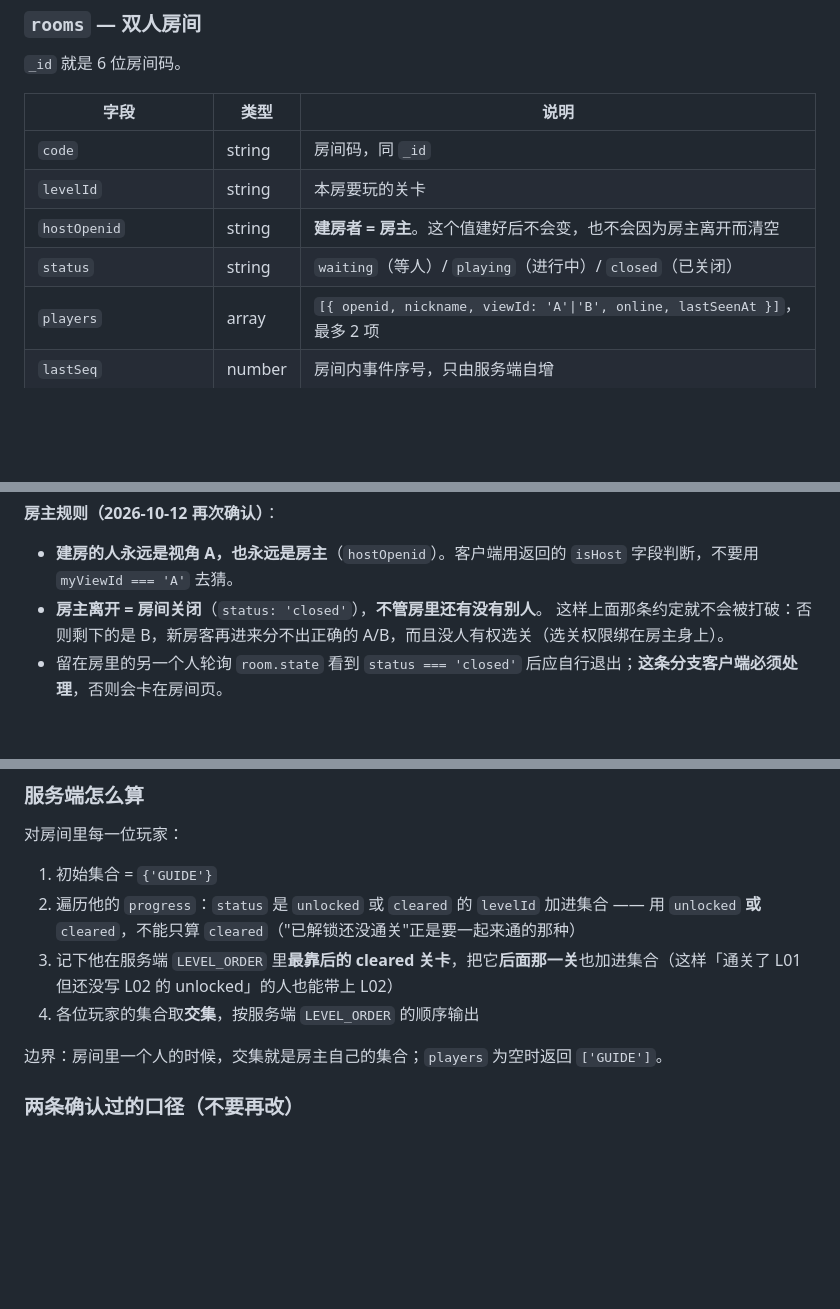
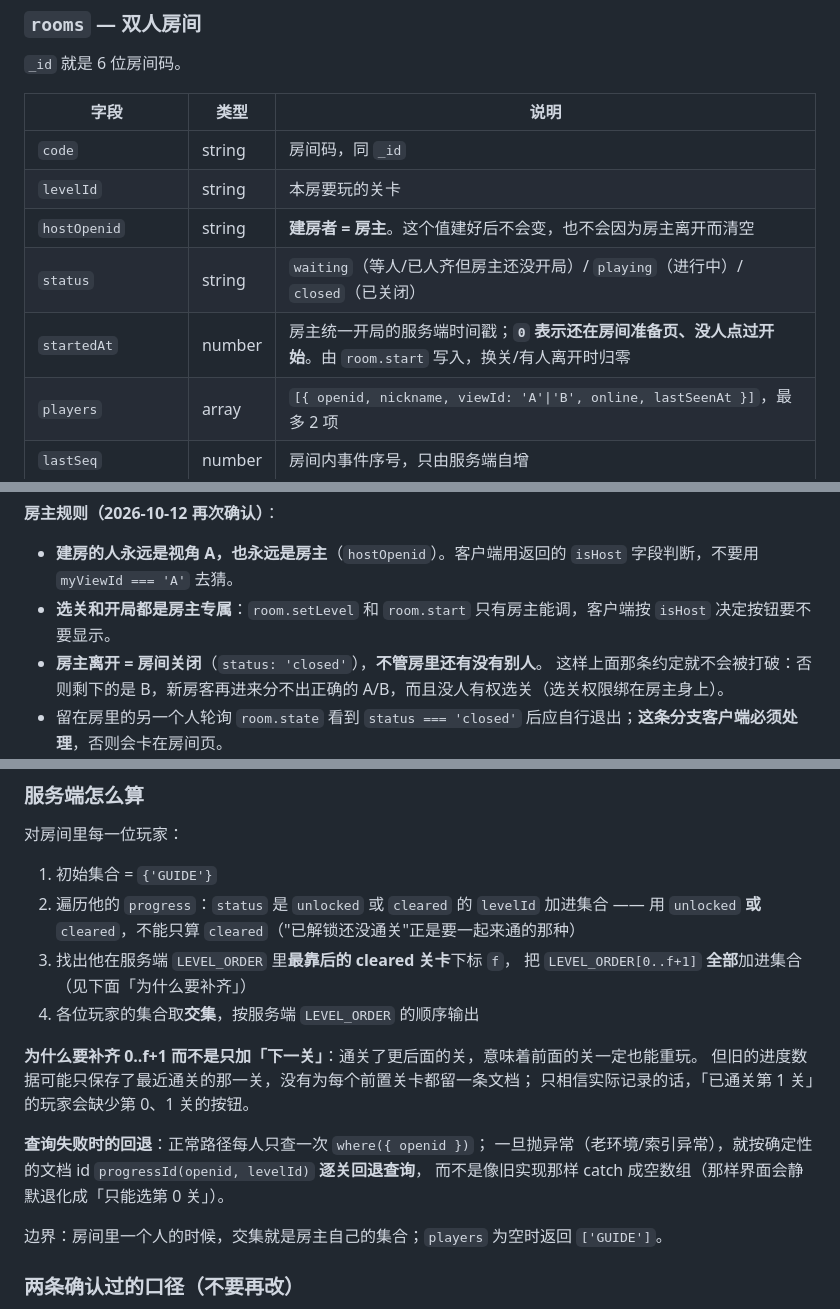
Before and after one commit to yaya11111111/BeiJiaoGame, a Markdown page: server/API.md, 3 parts joined by grey strips. Rendered like a GitHub page; blank space fills up the shorter version.

```diff
--- a/server/API.md
+++ b/server/API.md
@@ -117,7 +117,8 @@ npm run build            # 等价于 tsc -p tsconfig.json
 | `code` | string | 房间码，同 `_id` |
 | `levelId` | string | 本房要玩的关卡 |
 | `hostOpenid` | string | **建房者 = 房主**。这个值建好后不会变，也不会因为房主离开而清空 |
-| `status` | string | `waiting`（等人）/ `playing`（进行中）/ `closed`（已关闭） |
+| `status` | string | `waiting`（等人/已人齐但房主还没开局）/ `playing`（进行中）/ `closed`（已关闭） |
+| `startedAt` | number | 房主统一开局的服务端时间戳；**`0` 表示还在房间准备页、没人点过开始**。由 `room.start` 写入，换关/有人离开时归零 |
 | `players` | array | `[{ openid, nickname, viewId: 'A'\|'B', online, lastSeenAt }]`，最多 2 项 |
 | `lastSeq` | number | 房间内事件序号，只由服务端自增 |
 | `createdAt` / `updatedAt` | number | 毫秒时间戳 |
@@ -126,6 +127,7 @@ npm run build            # 等价于 tsc -p tsconfig.json
 
 **房主规则（2026-10-12 再次确认）**：
 - **建房的人永远是视角 A，也永远是房主**（`hostOpenid`）。客户端用返回的 `isHost` 字段判断，不要用 `myViewId === 'A'` 去猜。
+- **选关和开局都是房主专属**：`room.setLevel` 和 `room.start` 只有房主能调，客户端按 `isHost` 决定按钮要不要显示。
 - **房主离开 = 房间关闭**（`status: 'closed'`），**不管房里还有没有别人**。
   这样上面那条约定就不会被打破：否则剩下的是 B，新房客再进来分不出正确的 A/B，而且没人有权选关（选关权限绑在房主身上）。
 - 留在房里的另一个人轮询 `room.state` 看到 `status === 'closed'` 后应自行退出；**这条分支客户端必须处理**，否则会卡在房间页。
@@ -392,8 +410,17 @@ npm run build            # 等价于 tsc -p tsconfig.json
 1. 初始集合 = `{'GUIDE'}`
 2. 遍历他的 `progress`：`status` 是 `unlocked` 或 `cleared` 的 `levelId` 加进集合
    —— 用 `unlocked` **或** `cleared`，不能只算 `cleared`（"已解锁还没通关"正是要一起来通的那种）
-3. 记下他在服务端 `LEVEL_ORDER` 里**最靠后的 cleared 关卡**，把它**后面那一关**也加进集合（这样「通关了 L01 但还没写 L02 的 unlocked」的人也能带上 L02）
+3. 找出他在服务端 `LEVEL_ORDER` 里**最靠后的 cleared 关卡**下标 `f`，
+   把 `LEVEL_ORDER[0..f+1]` **全部**加进集合（见下面「为什么要补齐」）
 4. 各位玩家的集合取**交集**，按服务端 `LEVEL_ORDER` 的顺序输出
+
+**为什么要补齐 0..f+1 而不是只加「下一关」**：通关了更后面的关，意味着前面的关一定也能重玩。
+但旧的进度数据可能只保存了最近通关的那一关，没有为每个前置关卡都留一条文档；
+只相信实际记录的话，「已通关第 1 关」的玩家会缺少第 0、1 关的按钮。
+
+**查询失败时的回退**：正常路径每人只查一次 `where({ openid })`；
+一旦抛异常（老环境/索引异常），就按确定性的文档 id `progressId(openid, levelId)` **逐关回退查询**，
+而不是像旧实现那样 catch 成空数组（那样界面会静默退化成「只能选第 0 关」）。
 
 边界：房间里一个人的时候，交集就是房主自己的集合；`players` 为空时返回 `['GUIDE']`。
 
```
Also changed, not shown: other parts of server/API.md (+24 -7 lines), server/README.md (+7 -4 lines).
